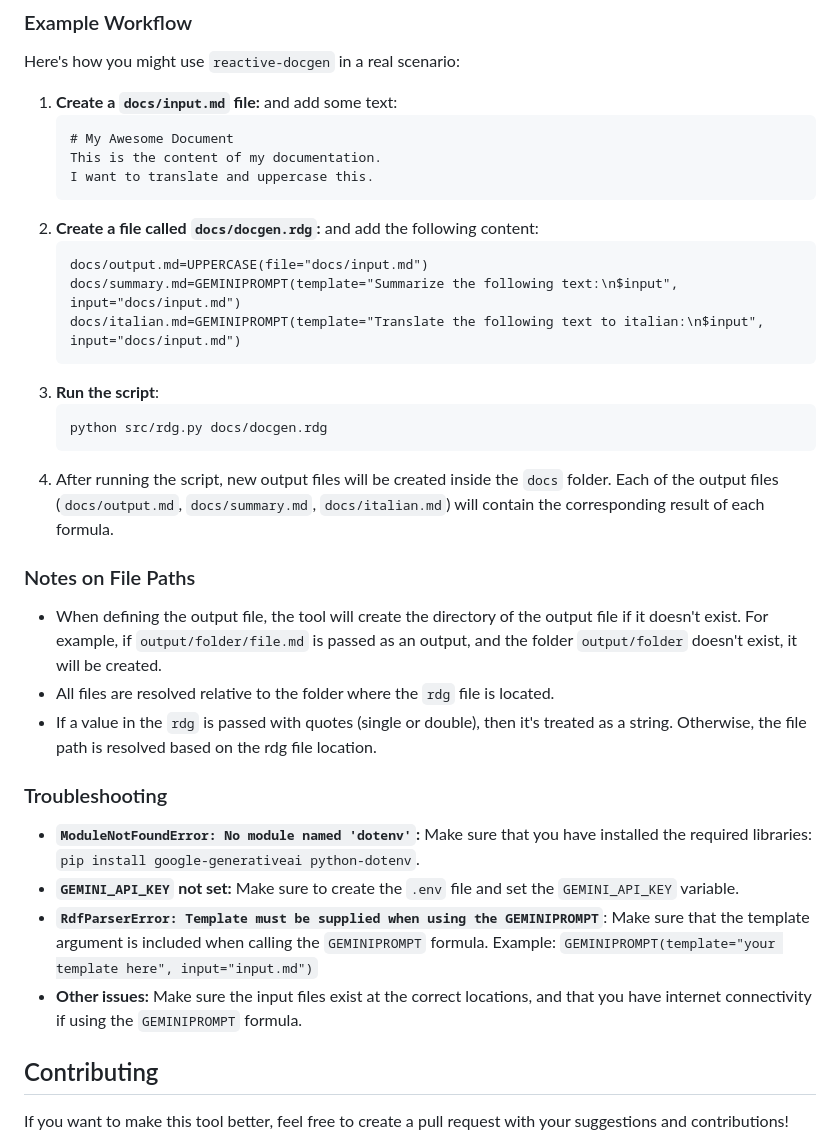
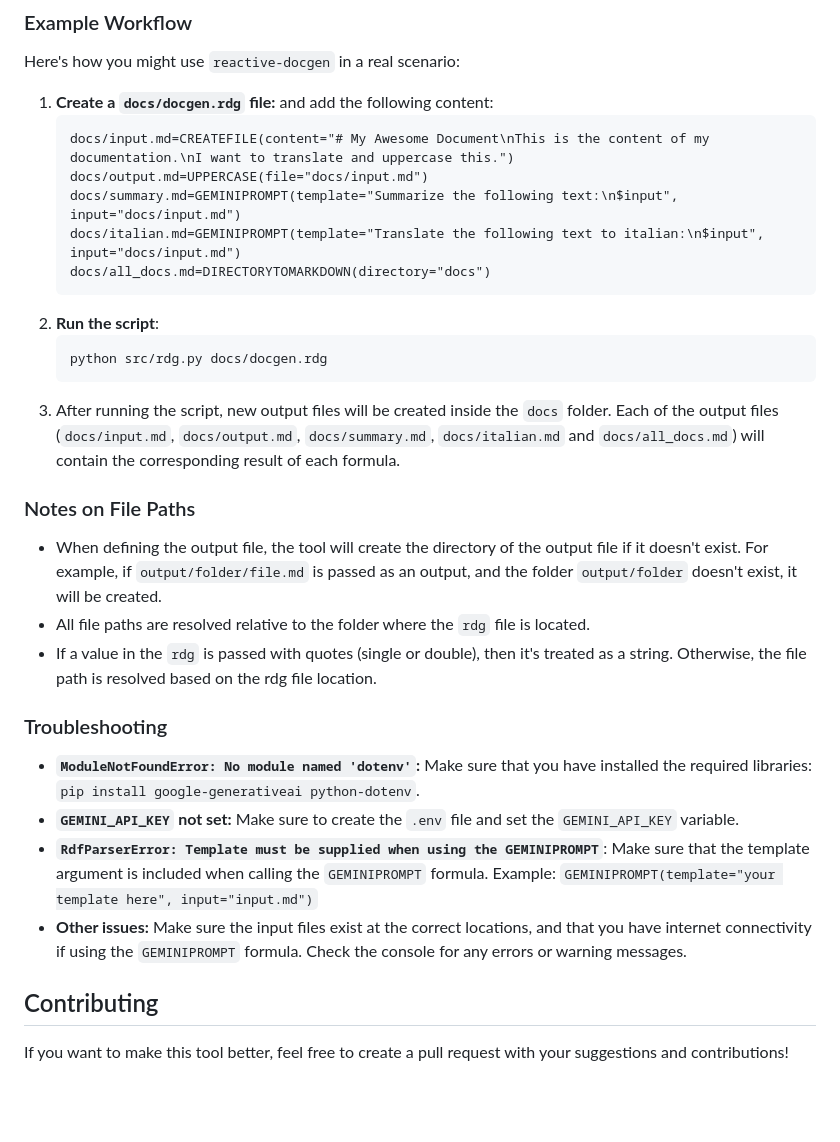
Before and after one commit to tsleung/reactive-docgen, a Markdown page: README.md, the part around one of its changes. Rendered like a GitHub page; blank space fills up the shorter version.

````diff
--- a/README.md
+++ b/README.md
@@ -82,27 +88,23 @@ To process an `rdg` file, use the following command, replacing `samples/sample.r
 
 Here's how you might use `reactive-docgen` in a real scenario:
 
-1.  **Create a `docs/input.md` file:** and add some text:
-    ```markdown
-    # My Awesome Document
-    This is the content of my documentation.
-    I want to translate and uppercase this.
+1.  **Create a `docs/docgen.rdg` file:** and add the following content:
     ```
-2. **Create a file called `docs/docgen.rdg`:** and add the following content:
-    ```
+    docs/input.md=CREATEFILE(content="# My Awesome Document\nThis is the content of my documentation.\nI want to translate and uppercase this.")
     docs/output.md=UPPERCASE(file="docs/input.md")
     docs/summary.md=GEMINIPROMPT(template="Summarize the following text:\n$input", input="docs/input.md")
     docs/italian.md=GEMINIPROMPT(template="Translate the following text to italian:\n$input", input="docs/input.md")
+    docs/all_docs.md=DIRECTORYTOMARKDOWN(directory="docs")
     ```
-3.  **Run the script**:
+2.  **Run the script**:
     ```bash
     python src/rdg.py docs/docgen.rdg
     ```
-4.  After running the script, new output files will be created inside the `docs` folder. Each of the output files (`docs/output.md`, `docs/summary.md`, `docs/italian.md`) will contain the corresponding result of each formula.
+3.  After running the script, new output files will be created inside the `docs` folder. Each of the output files (`docs/input.md`, `docs/output.md`, `docs/summary.md`, `docs/italian.md` and `docs/all_docs.md`) will contain the corresponding result of each formula.
 
 ### Notes on File Paths
 - When defining the output file, the tool will create the directory of the output file if it doesn't exist. For example, if `output/folder/file.md` is passed as an output, and the folder `output/folder` doesn't exist, it will be created.
-- All files are resolved relative to the folder where the `rdg` file is located.
+- All file paths are resolved relative to the folder where the `rdg` file is located.
 - If a value in the `rdg` is passed with quotes (single or double), then it's treated as a string. Otherwise, the file path is resolved based on the rdg file location.
 
 ### Troubleshooting
@@ -110,7 +112,7 @@ Here's how you might use `reactive-docgen` in a real scenario:
 *   **`ModuleNotFoundError: No module named 'dotenv'`:** Make sure that you have installed the required libraries: `pip install google-generativeai python-dotenv`.
 *   **`GEMINI_API_KEY` not set:** Make sure to create the `.env` file and set the `GEMINI_API_KEY` variable.
 *   **`RdfParserError: Template must be supplied when using the GEMINIPROMPT`**: Make sure that the template argument is included when calling the `GEMINIPROMPT` formula. Example: `GEMINIPROMPT(template="your template here", input="input.md")`
-*   **Other issues:** Make sure the input files exist at the correct locations, and that you have internet connectivity if using the `GEMINIPROMPT` formula.
+*   **Other issues:** Make sure the input files exist at the correct locations, and that you have internet connectivity if using the `GEMINIPROMPT` formula. Check the console for any errors or warning messages.
 
 ## Contributing
 
````
Also changed, not shown: other parts of README.md (+19 -13 lines).
